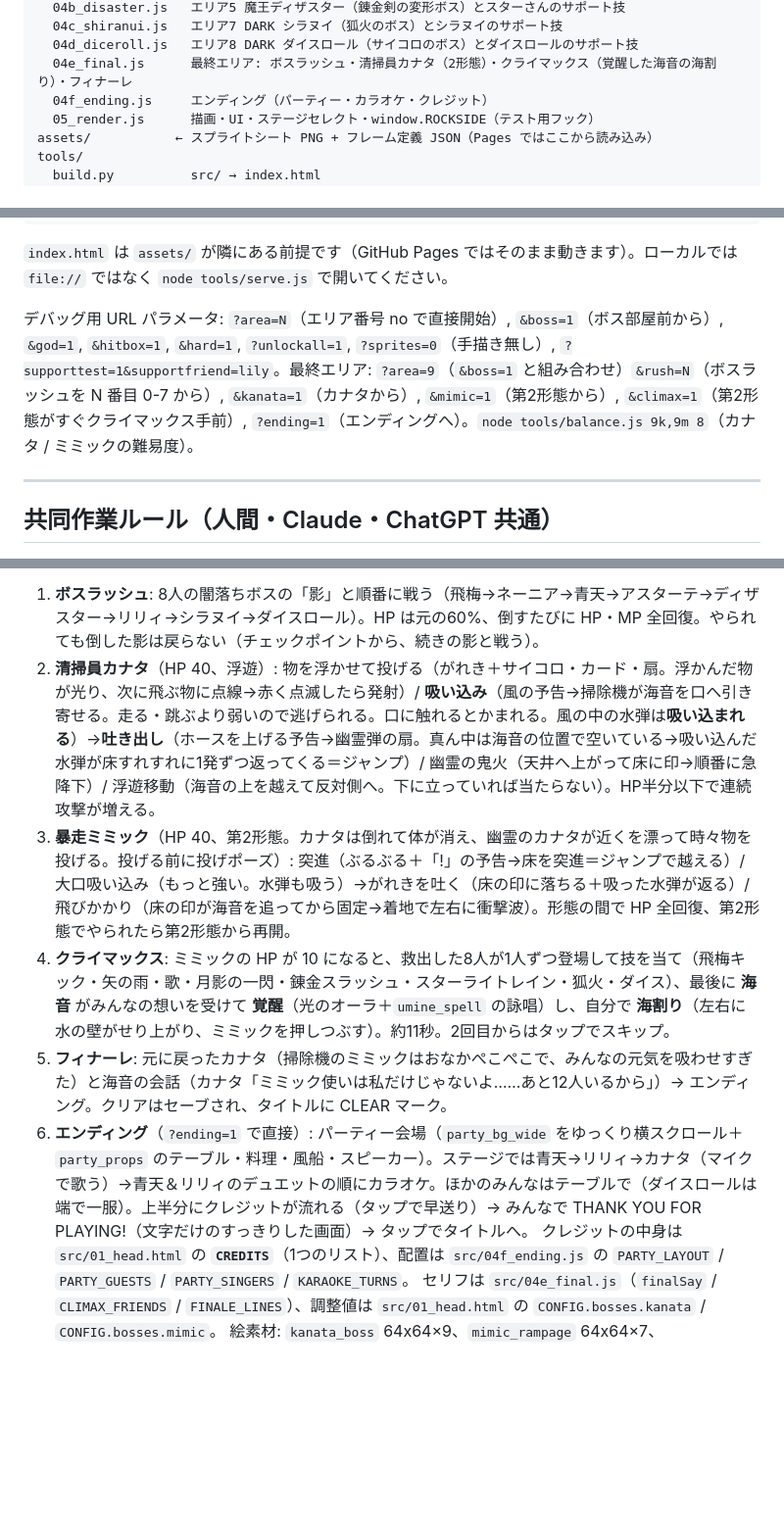
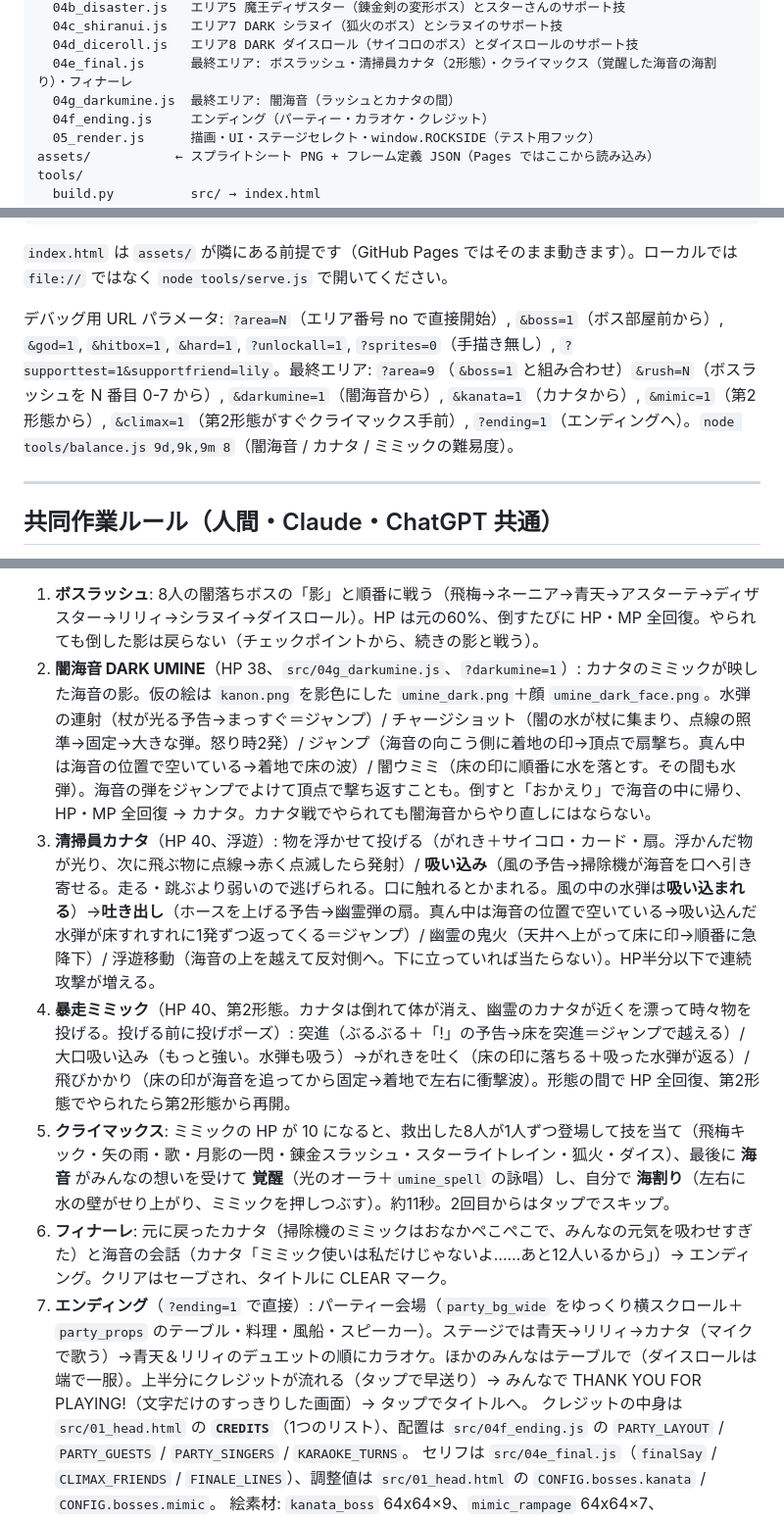
Before and after one commit to kanata-games/rockside, a Markdown page: README.md, 3 parts joined by grey strips. Shown at 98% size. GitHub-like rendering; blank space fills up the shorter version.

Commit message:
v0.12.0 WIP: README for DARK UMINE

```diff
--- a/README.md
+++ b/README.md
@@ -76,6 +76,7 @@ src/              ← ★ソースはここ。index.html はこれを連結し
   04c_shiranui.js   エリア7 DARK シラヌイ（狐火のボス）とシラヌイのサポート技
   04d_diceroll.js   エリア8 DARK ダイスロール（サイコロのボス）とダイスロールのサポート技
   04e_final.js      最終エリア: ボスラッシュ・清掃員カナタ（2形態）・クライマックス（覚醒した海音の海割り）・フィナーレ
+  04g_darkumine.js  最終エリア: 闇海音（ラッシュとカナタの間）
   04f_ending.js     エンディング（パーティー・カラオケ・クレジット）
   05_render.js      描画・UI・ステージセレクト・window.ROCKSIDE（テスト用フック）
 assets/           ← スプライトシート PNG + フレーム定義 JSON（Pages ではここから読み込み）
@@ -103,7 +104,7 @@ python3 tools/build.py --embed --out /tmp/rockside.html   # 旧来の1ファイ
 
 `index.html` は `assets/` が隣にある前提です（GitHub Pages ではそのまま動きます）。ローカルでは `file://` ではなく `node tools/serve.js` で開いてください。
 
-デバッグ用 URL パラメータ: `?area=N`（エリア番号 no で直接開始）, `&boss=1`（ボス部屋前から）, `&god=1`, `&hitbox=1`, `&hard=1`, `?unlockall=1`, `?sprites=0`（手描き無し）, `?supporttest=1&supportfriend=lily`。最終エリア: `?area=9`（`&boss=1` と組み合わせ）`&rush=N`（ボスラッシュを N 番目 0-7 から）, `&kanata=1`（カナタから）, `&mimic=1`（第2形態から）, `&climax=1`（第2形態がすぐクライマックス手前）, `?ending=1`（エンディングへ）。`node tools/balance.js 9k,9m 8`（カナタ / ミミックの難易度）。
+デバッグ用 URL パラメータ: `?area=N`（エリア番号 no で直接開始）, `&boss=1`（ボス部屋前から）, `&god=1`, `&hitbox=1`, `&hard=1`, `?unlockall=1`, `?sprites=0`（手描き無し）, `?supporttest=1&supportfriend=lily`。最終エリア: `?area=9`（`&boss=1` と組み合わせ）`&rush=N`（ボスラッシュを N 番目 0-7 から）, `&darkumine=1`（闇海音から）, `&kanata=1`（カナタから）, `&mimic=1`（第2形態から）, `&climax=1`（第2形態がすぐクライマックス手前）, `?ending=1`（エンディングへ）。`node tools/balance.js 9d,9k,9m 8`（闇海音 / カナタ / ミミックの難易度）。
 
 ---
 
@@ -163,11 +164,12 @@ HP 40。HPが半分以下（またはHARD）で変形が速くなり、2つの
 外周8エリアをすべてクリアすると開く、作者（清掃員カナタ）の「舞台裏」の幽霊屋敷（8画面＋ボス部屋）。壁の浮かぶ額縁に8ステージの景色（夕焼け・月の森・夜の街・星の聖堂・紅い城・月の歌劇城・狐火の鳥居・カジノ）が順に出てきて、家具の足場・浮かぶがれき・幽霊（飛ぶ敵の見た目違い）。救出済みの仲間 N/S/K/R が手伝い、ボス部屋手前のチェックポイント（ランタン）で回復。
 ボス部屋（明るいラベンダーの部屋。黒いミミックが見えるように）:
 1. **ボスラッシュ**: 8人の闇落ちボスの「影」と順番に戦う（飛梅→ネーニア→青天→アスターテ→ディザスター→リリィ→シラヌイ→ダイスロール）。HP は元の60%、倒すたびに HP・MP 全回復。やられても倒した影は戻らない（チェックポイントから、続きの影と戦う）。
-2. **清掃員カナタ**（HP 40、浮遊）: 物を浮かせて投げる（がれき＋サイコロ・カード・扇。浮かんだ物が光り、次に飛ぶ物に点線→赤く点滅したら発射）/ **吸い込み**（風の予告→掃除機が海音を口へ引き寄せる。走る・跳ぶより弱いので逃げられる。口に触れるとかまれる。風の中の水弾は**吸い込まれる**）→**吐き出し**（ホースを上げる予告→幽霊弾の扇。真ん中は海音の位置で空いている→吸い込んだ水弾が床すれすれに1発ずつ返ってくる＝ジャンプ）/ 幽霊の鬼火（天井へ上がって床に印→順番に急降下）/ 浮遊移動（海音の上を越えて反対側へ。下に立っていれば当たらない）。HP半分以下で連続攻撃が増える。
-3. **暴走ミミック**（HP 40、第2形態。カナタは倒れて体が消え、幽霊のカナタが近くを漂って時々物を投げる。投げる前に投げポーズ）: 突進（ぶるぶる＋「!」の予告→床を突進＝ジャンプで越える）/ 大口吸い込み（もっと強い。水弾も吸う）→がれきを吐く（床の印に落ちる＋吸った水弾が返る）/ 飛びかかり（床の印が海音を追ってから固定→着地で左右に衝撃波）。形態の間で HP 全回復、第2形態でやられたら第2形態から再開。
-4. **クライマックス**: ミミックの HP が 10 になると、救出した8人が1人ずつ登場して技を当て（飛梅キック・矢の雨・歌・月影の一閃・錬金スラッシュ・スターライトレイン・狐火・ダイス）、最後に **海音** がみんなの想いを受けて **覚醒**（光のオーラ＋`umine_spell` の詠唱）し、自分で **海割り**（左右に水の壁がせり上がり、ミミックを押しつぶす）。約11秒。2回目からはタップでスキップ。
-5. **フィナーレ**: 元に戻ったカナタ（掃除機のミミックはおなかぺこぺこで、みんなの元気を吸わせすぎた）と海音の会話（カナタ「ミミック使いは私だけじゃないよ……あと12人いるから」）→ エンディング。クリアはセーブされ、タイトルに CLEAR マーク。
-6. **エンディング**（`?ending=1` で直接）: パーティー会場（`party_bg_wide` をゆっくり横スクロール＋`party_props` のテーブル・料理・風船・スピーカー）。ステージでは青天→リリィ→カナタ（マイクで歌う）→青天＆リリィのデュエットの順にカラオケ。ほかのみんなはテーブルで（ダイスロールは端で一服）。上半分にクレジットが流れる（タップで早送り）→ みんなで THANK YOU FOR PLAYING!（文字だけのすっきりした画面）→ タップでタイトルへ。
+2. **闇海音 DARK UMINE**（HP 38、`src/04g_darkumine.js`、`?darkumine=1`）: カナタのミミックが映した海音の影。仮の絵は `kanon.png` を影色にした `umine_dark.png`＋顔 `umine_dark_face.png`。水弾の連射（杖が光る予告→まっすぐ＝ジャンプ）/ チャージショット（闇の水が杖に集まり、点線の照準→固定→大きな弾。怒り時2発）/ ジャンプ（海音の向こう側に着地の印→頂点で扇撃ち。真ん中は海音の位置で空いている→着地で床の波）/ 闇ウミミ（床の印に順番に水を落とす。その間も水弾）。海音の弾をジャンプでよけて頂点で撃ち返すことも。倒すと「おかえり」で海音の中に帰り、HP・MP 全回復 → カナタ。カナタ戦でやられても闇海音からやり直しにはならない。
+3. **清掃員カナタ**（HP 40、浮遊）: 物を浮かせて投げる（がれき＋サイコロ・カード・扇。浮かんだ物が光り、次に飛ぶ物に点線→赤く点滅したら発射）/ **吸い込み**（風の予告→掃除機が海音を口へ引き寄せる。走る・跳ぶより弱いので逃げられる。口に触れるとかまれる。風の中の水弾は**吸い込まれる**）→**吐き出し**（ホースを上げる予告→幽霊弾の扇。真ん中は海音の位置で空いている→吸い込んだ水弾が床すれすれに1発ずつ返ってくる＝ジャンプ）/ 幽霊の鬼火（天井へ上がって床に印→順番に急降下）/ 浮遊移動（海音の上を越えて反対側へ。下に立っていれば当たらない）。HP半分以下で連続攻撃が増える。
+4. **暴走ミミック**（HP 40、第2形態。カナタは倒れて体が消え、幽霊のカナタが近くを漂って時々物を投げる。投げる前に投げポーズ）: 突進（ぶるぶる＋「!」の予告→床を突進＝ジャンプで越える）/ 大口吸い込み（もっと強い。水弾も吸う）→がれきを吐く（床の印に落ちる＋吸った水弾が返る）/ 飛びかかり（床の印が海音を追ってから固定→着地で左右に衝撃波）。形態の間で HP 全回復、第2形態でやられたら第2形態から再開。
+5. **クライマックス**: ミミックの HP が 10 になると、救出した8人が1人ずつ登場して技を当て（飛梅キック・矢の雨・歌・月影の一閃・錬金スラッシュ・スターライトレイン・狐火・ダイス）、最後に **海音** がみんなの想いを受けて **覚醒**（光のオーラ＋`umine_spell` の詠唱）し、自分で **海割り**（左右に水の壁がせり上がり、ミミックを押しつぶす）。約11秒。2回目からはタップでスキップ。
+6. **フィナーレ**: 元に戻ったカナタ（掃除機のミミックはおなかぺこぺこで、みんなの元気を吸わせすぎた）と海音の会話（カナタ「ミミック使いは私だけじゃないよ……あと12人いるから」）→ エンディング。クリアはセーブされ、タイトルに CLEAR マーク。
+7. **エンディング**（`?ending=1` で直接）: パーティー会場（`party_bg_wide` をゆっくり横スクロール＋`party_props` のテーブル・料理・風船・スピーカー）。ステージでは青天→リリィ→カナタ（マイクで歌う）→青天＆リリィのデュエットの順にカラオケ。ほかのみんなはテーブルで（ダイスロールは端で一服）。上半分にクレジットが流れる（タップで早送り）→ みんなで THANK YOU FOR PLAYING!（文字だけのすっきりした画面）→ タップでタイトルへ。
    クレジットの中身は `src/01_head.html` の **`CREDITS`**（1つのリスト）、配置は `src/04f_ending.js` の `PARTY_LAYOUT` / `PARTY_GUESTS` / `PARTY_SINGERS` / `KARAOKE_TURNS`。
 セリフは `src/04e_final.js`（`finalSay` / `CLIMAX_FRIENDS` / `FINALE_LINES`）、調整値は `src/01_head.html` の `CONFIG.bosses.kanata` / `CONFIG.bosses.mimic`。
 絵素材: `kanata_boss` 64x64×9、`mimic_rampage` 64x64×7、`kanata_ghost` / `kanata` 32x32、`kanata_bullets` 24x24×8＋`kanata_bullets_wind` 48x24×3、顔 `kanata_face`。
```
Also changed, not shown: assets/README_sprites.md (+4 -0 lines).
